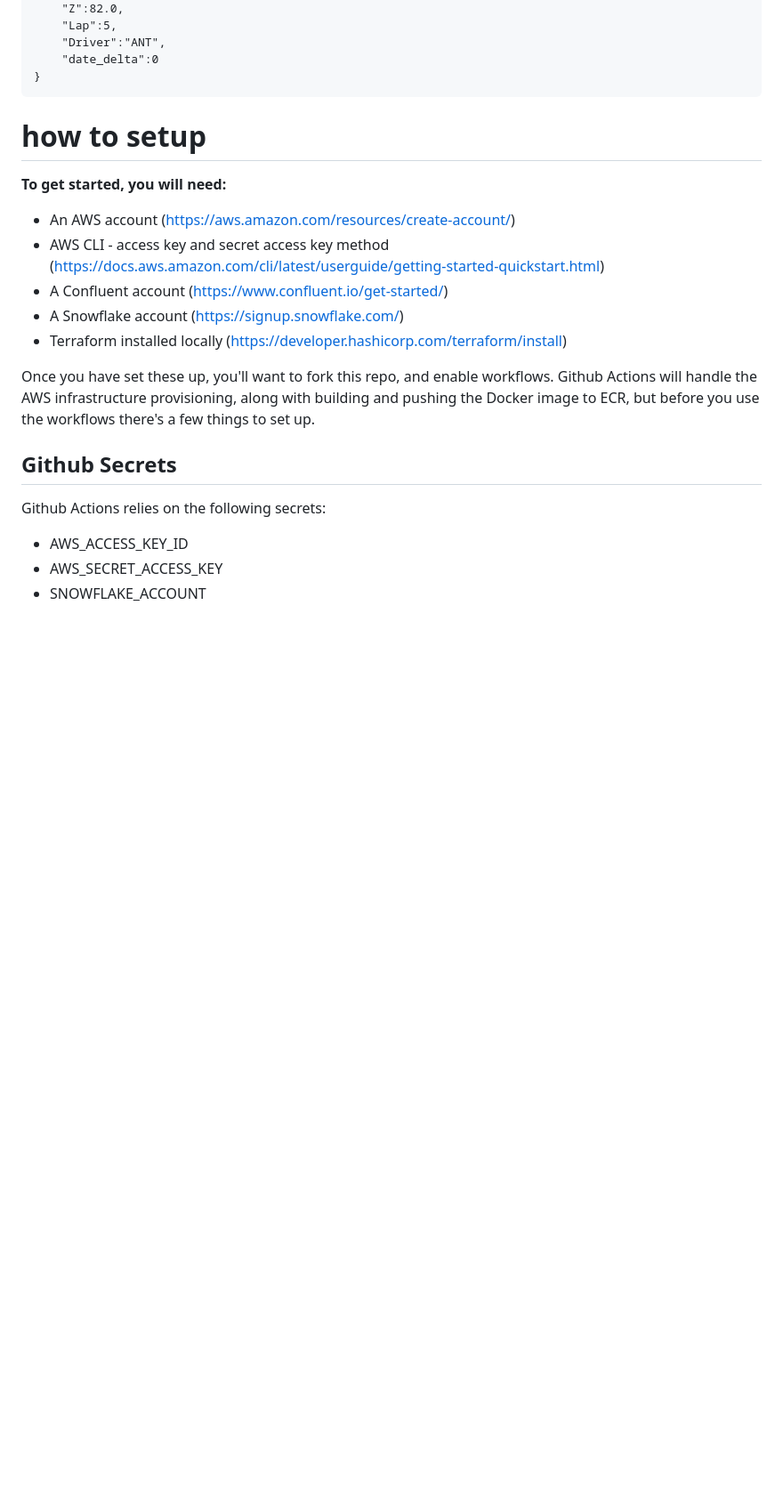
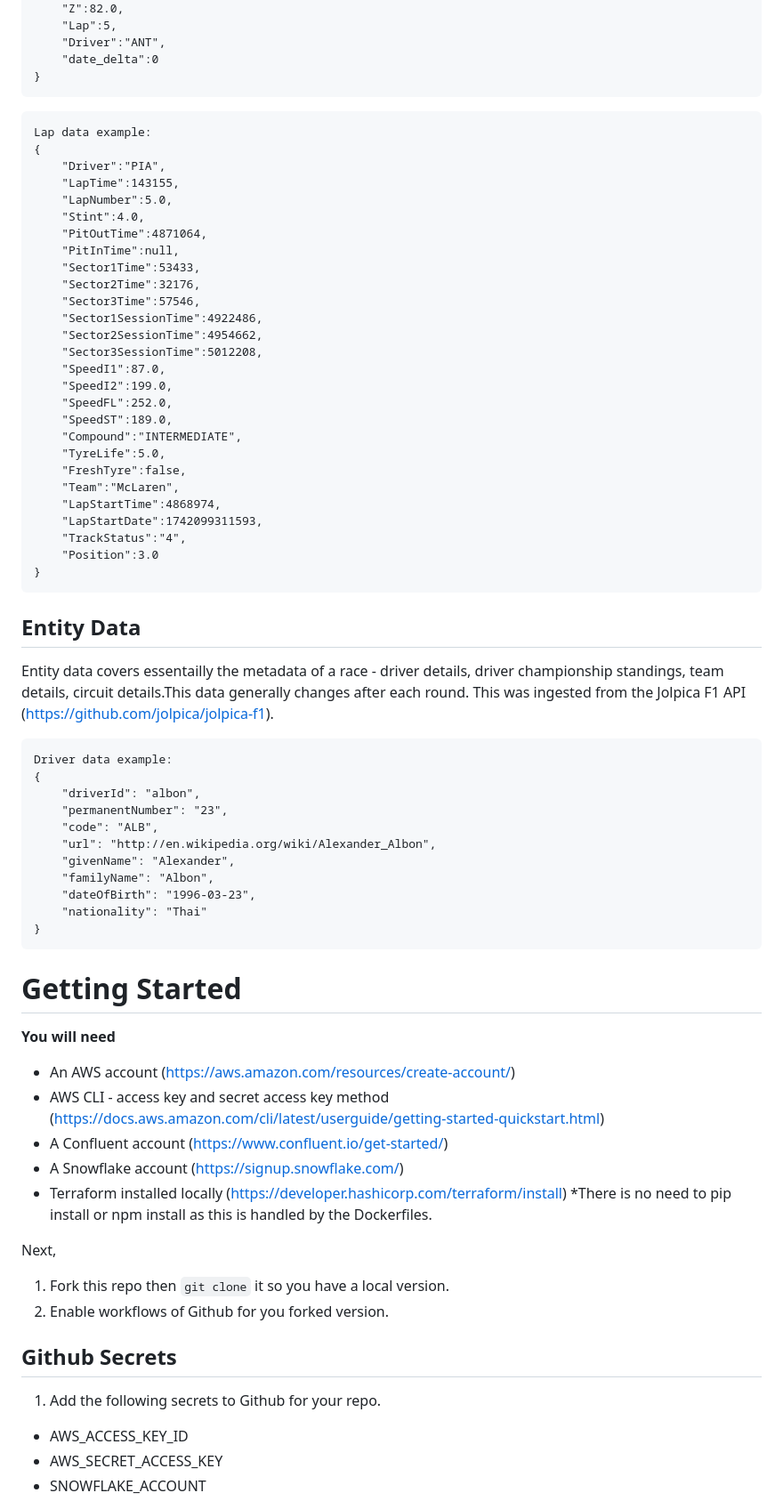
Before and after one commit to b-geo/DEC-P3, a Markdown page: README.md, the part around the change printed below. Shown: that part at 89% size. Rendered like a GitHub page; blank space fills up the shorter version.

````diff
--- a/README.md
+++ b/README.md
@@ -82,19 +53,66 @@ Entity data covers essentailly the metadata of a race - driver details, driver c
     "date_delta":0
 }
 ```
+```
+Lap data example:
+{
+    "Driver":"PIA",
+    "LapTime":143155,
+    "LapNumber":5.0,
+    "Stint":4.0,
+    "PitOutTime":4871064,
+    "PitInTime":null,
+    "Sector1Time":53433,
+    "Sector2Time":32176,
+    "Sector3Time":57546,
+    "Sector1SessionTime":4922486,
+    "Sector2SessionTime":4954662,
+    "Sector3SessionTime":5012208,
+    "SpeedI1":87.0,
+    "SpeedI2":199.0,
+    "SpeedFL":252.0,
+    "SpeedST":189.0,
+    "Compound":"INTERMEDIATE",
+    "TyreLife":5.0,
+    "FreshTyre":false,
+    "Team":"McLaren",
+    "LapStartTime":4868974,
+    "LapStartDate":1742099311593,
+    "TrackStatus":"4",
+    "Position":3.0
+}
+```
+## Entity Data
+Entity data covers essentailly the metadata of a race - driver details, driver championship standings, team details, circuit details.This data generally changes after each round. This was ingested from the Jolpica F1 API (https://github.com/jolpica/jolpica-f1).
+```
+Driver data example:
+{
+    "driverId": "albon",
+    "permanentNumber": "23",
+    "code": "ALB",
+    "url": "http://en.wikipedia.org/wiki/Alexander_Albon",
+    "givenName": "Alexander",
+    "familyName": "Albon",
+    "dateOfBirth": "1996-03-23",
+    "nationality": "Thai"
+}
+```
 
-# how to setup
-**To get started, you will need:**
+# Getting Started
+**You will need**
 - An AWS account (https://aws.amazon.com/resources/create-account/)
 - AWS CLI - access key and secret access key method (https://docs.aws.amazon.com/cli/latest/userguide/getting-started-quickstart.html)
 - A Confluent account (https://www.confluent.io/get-started/)
 - A Snowflake account (https://signup.snowflake.com/)
 - Terraform installed locally (https://developer.hashicorp.com/terraform/install)
+*There is no need to pip install or npm install as this is handled by the Dockerfiles.
 
-Once you have set these up, you'll want to fork this repo, and enable workflows. Github Actions will handle the AWS infrastructure provisioning, along with building and pushing the Docker image to ECR, but before you use the workflows there's a few things to set up.
+Next,
+1. Fork this repo then ```git clone``` it so you have a local version.
+2. Enable workflows of Github for you forked version.
 
 ## Github Secrets
-Github Actions relies on the following secrets:
+1. Add the following secrets to Github for your repo.
 - AWS_ACCESS_KEY_ID
 - AWS_SECRET_ACCESS_KEY
 - SNOWFLAKE_ACCOUNT
````
Also changed, not shown: other parts of README.md (+32 -69 lines), notes.md (+5 -0 lines), images/arch_diagram.png (added), images/ent_diagram.png (added), 1 other file.
